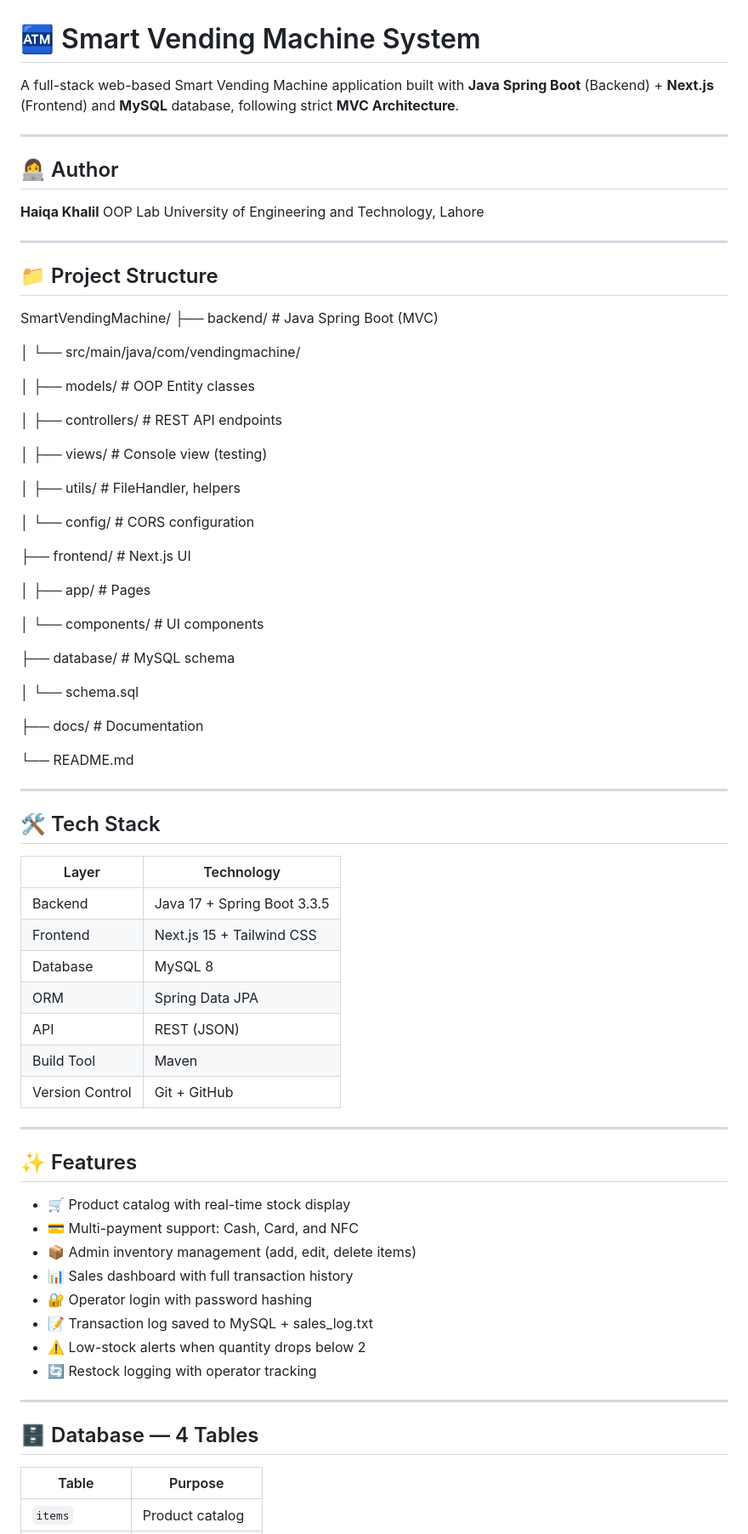
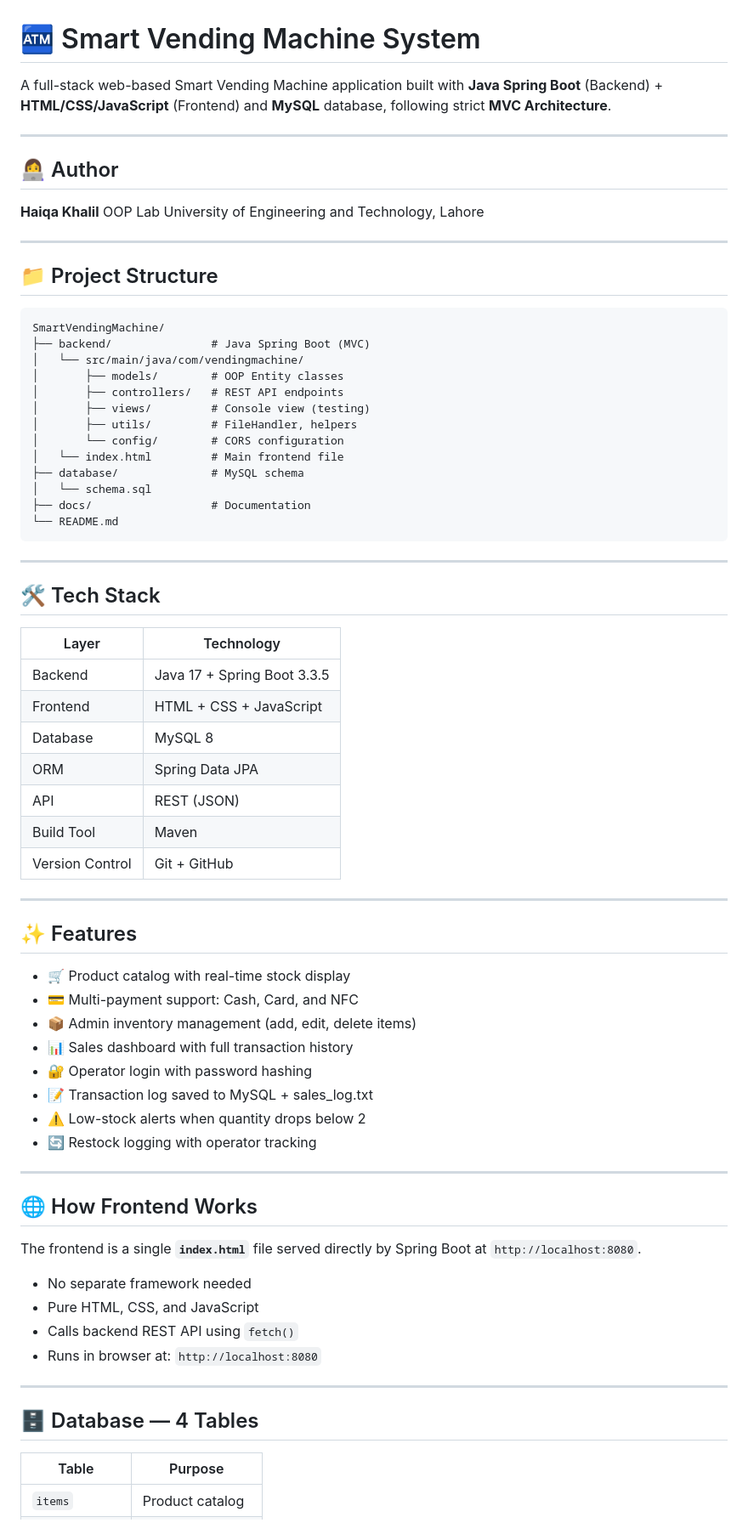
Before and after one commit to haiqakhalil/SmartVendingMachine, a Markdown page: README.md, the part around one of its changes. Shown at 85% size. GitHub-like rendering.

Commit message:
Revise README for project overview and setup
Updated project details and frontend setup instructions in README.

````diff
--- a/README.md
+++ b/README.md
@@ -1,11 +1,9 @@
 # 🏧 Smart Vending Machine System
-
-A full-stack web-based Smart Vending Machine application built with **Java Spring Boot** (Backend) + **Next.js** (Frontend) and **MySQL** database, following strict **MVC Architecture**.
+A full-stack web-based Smart Vending Machine application built with **Java Spring Boot** (Backend) + **HTML/CSS/JavaScript** (Frontend) and **MySQL** database, following strict **MVC Architecture**.
 
 ---
 
 ## 👩‍💻 Author
-
 **Haiqa Khalil**
 OOP Lab
 University of Engineering and Technology, Lahore
@@ -13,44 +11,29 @@ University of Engineering and Technology, Lahore
 ---
 
 ## 📁 Project Structure
-
+```
 SmartVendingMachine/
 ├── backend/               # Java Spring Boot (MVC)
-
 │   └── src/main/java/com/vendingmachine/
-
 │       ├── models/        # OOP Entity classes
-
 │       ├── controllers/   # REST API endpoints
-
 │       ├── views/         # Console view (testing)
-
 │       ├── utils/         # FileHandler, helpers
-
 │       └── config/        # CORS configuration
-
-├── frontend/              # Next.js UI
-
-│   ├── app/               # Pages
-
-│   └── components/        # UI components
-
+│   └── index.html         # Main frontend file
 ├── database/              # MySQL schema
-
 │   └── schema.sql
-
 ├── docs/                  # Documentation
-
 └── README.md
+```
 
 ---
 
 ## 🛠 Tech Stack
-
 | Layer | Technology |
 |---|---|
 | Backend | Java 17 + Spring Boot 3.3.5 |
-| Frontend | Next.js 15 + Tailwind CSS |
+| Frontend | HTML + CSS + JavaScript |
 | Database | MySQL 8 |
 | ORM | Spring Data JPA |
 | API | REST (JSON) |
@@ -60,7 +43,6 @@ SmartVendingMachine/
 ---
 
 ## ✨ Features
-
 - 🛒 Product catalog with real-time stock display
 - 💳 Multi-payment support: Cash, Card, and NFC
 - 📦 Admin inventory management (add, edit, delete items)
@@ -72,8 +54,17 @@ SmartVendingMachine/
 
 ---
 
+## 🌐 How Frontend Works
+The frontend is a single **`index.html`** file served directly by Spring Boot at `http://localhost:8080`.
+
+- No separate framework needed
+- Pure HTML, CSS, and JavaScript
+- Calls backend REST API using `fetch()`
+- Runs in browser at: `http://localhost:8080`
+
+---
+
 ## 🗄 Database — 4 Tables
-
 | Table | Purpose |
 |---|---|
 | `items` | Product catalog |
````
Also changed, not shown: other parts of README.md (+13 -17 lines).
